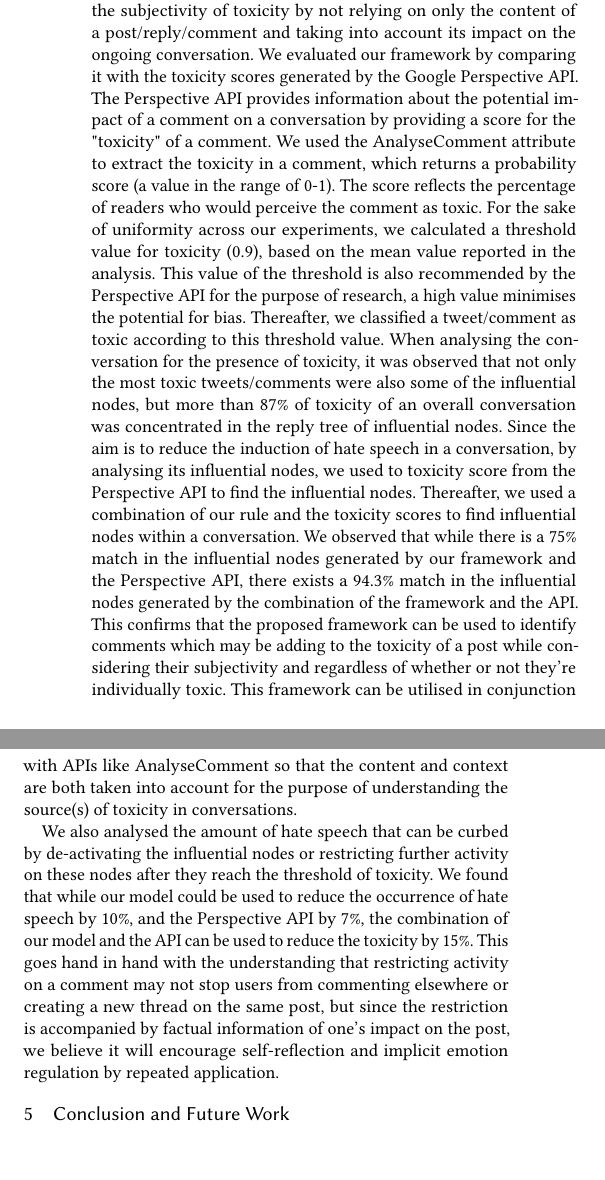
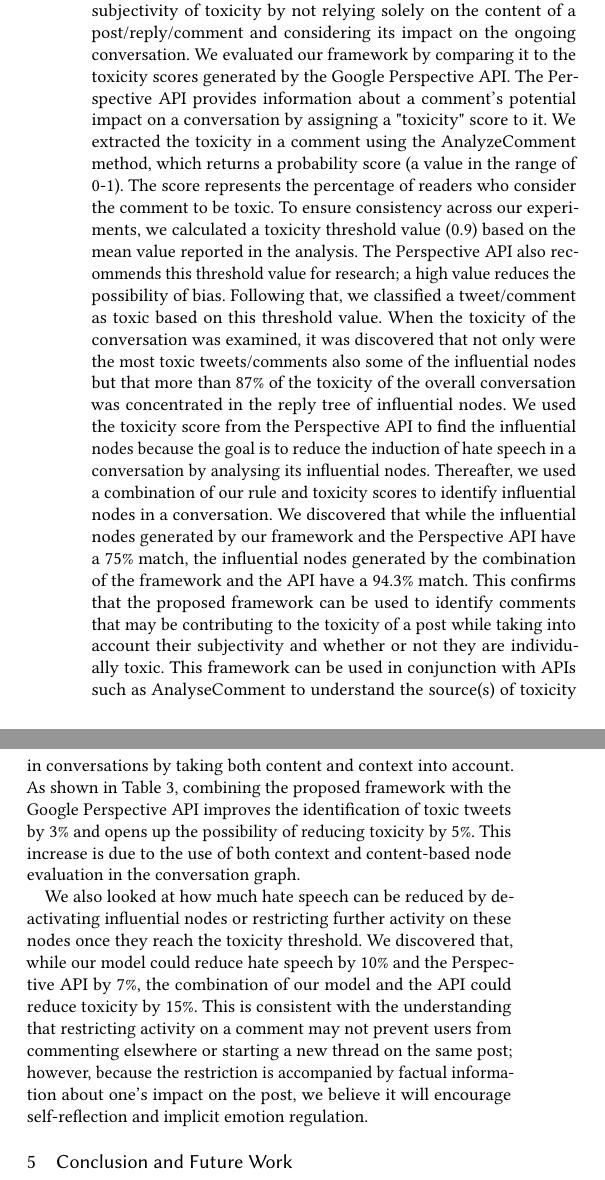
Before and after one commit to akritikts/EmotionRegulation, a LaTeX paper (main.tex): two parts of the columns of page 10 of 11, joined at a grey line, cut so that both start at the same text, the shorter picture padded with empty space. Compiled offline with pdfLaTeX.

Commit message:
section updated: performance evaluation

```diff
--- a/main.tex
+++ b/main.tex
@@ -567,9 +567,9 @@ This necessitates dealing with the imbalanced induction of anger on social media
 
 
 \subsection{Performance Evaluation}
-Apart from the prevention of compounding anger or hate speech in general that later becomes toxic, this framework takes into account the subjectivity of toxicity by not relying on only the content of a post/reply/comment and taking into account its impact on the ongoing conversation. We evaluated our framework by comparing it with the toxicity scores generated by the Google Perspective API. The Perspective API provides information about the potential impact of a comment on a conversation by providing a score for the "toxicity" of a comment. We used the AnalyseComment attribute to extract the toxicity in a comment, which returns a probability score (a value in the range of 0-1). The score reflects the percentage of readers who would perceive the comment as toxic. For the sake of uniformity across our experiments, we calculated a threshold value for toxicity (0.9), based on the mean value reported in the analysis. This value of the threshold is also recommended by the Perspective API for the purpose of research, a high value minimises the potential for bias. Thereafter, we classified a tweet/comment as toxic according to this threshold value. When analysing the conversation for the presence of toxicity, it was observed that not only the most toxic tweets/comments were also some of the influential nodes, but more than 87\% of toxicity of an overall conversation was concentrated in the reply tree of influential nodes. Since the aim is to reduce the induction of hate speech in a conversation, by analysing its influential nodes, we used to toxicity score from the Perspective API to find the influential nodes. Thereafter, we used a combination of our rule and the toxicity scores to find influential nodes within a conversation. We observed that while there is a 75\% match in the influential nodes generated by our framework and the Perspective API, there exists a 94.3\% match in the influential nodes generated by the combination of the framework and the API. This confirms that the proposed framework can be used to identify comments which may be adding to the toxicity of a post while considering their subjectivity and regardless of whether or not they're individually toxic. This framework can be utilised in conjunction with APIs like AnalyseComment so that the content and context are both taken into account for the purpose of understanding the source(s) of toxicity in conversations.
+Aside from preventing the compounding of anger or hate speech in general that later becomes toxic, this framework considers the subjectivity of toxicity by not relying solely on the content of a post/reply/comment and considering its impact on the ongoing conversation. We evaluated our framework by comparing it to the toxicity scores generated by the Google Perspective API. The Perspective API provides information about a comment's potential impact on a conversation by assigning a "toxicity" score to it. We extracted the toxicity in a comment using the AnalyzeComment method, which returns a probability score (a value in the range of 0-1). The score represents the percentage of readers who consider the comment to be toxic. To ensure consistency across our experiments, we calculated a toxicity threshold value (0.9) based on the mean value reported in the analysis. The Perspective API also recommends this threshold value for research; a high value reduces the possibility of bias. Following that, we classified a tweet/comment as toxic based on this threshold value. When the toxicity of the conversation was examined, it was discovered that not only were the most toxic tweets/comments also some of the influential nodes but that more than 87\% of the toxicity of the overall conversation was concentrated in the reply tree of influential nodes. We used the toxicity score from the Perspective API to find the influential nodes because the goal is to reduce the induction of hate speech in a conversation by analysing its influential nodes. Thereafter, we used a combination of our rule and toxicity scores to identify influential nodes in a conversation. We discovered that while the influential nodes generated by our framework and the Perspective API have a 75\% match, the influential nodes generated by the combination of the framework and the API have a 94.3\% match. This confirms that the proposed framework can be used to identify comments that may be contributing to the toxicity of a post while taking into account their subjectivity and whether or not they are individually toxic. This framework can be used in conjunction with APIs such as AnalyseComment to understand the source(s) of toxicity in conversations by taking both content and context into account. As shown in Table 3, combining the proposed framework with the Google Perspective API improves the identification of toxic tweets by 3\% and opens up the possibility of reducing toxicity by 5\%. This increase is due to the use of both context and content-based node evaluation in the conversation graph.
 
-We also analysed the amount of hate speech that can be curbed by de-activating the influential nodes or restricting further activity on these nodes after they reach the threshold of toxicity. We found that while our model could be used to reduce the occurrence of hate speech by 10\%, and the Perspective API by 7\%, the combination of our model and the API can be used to reduce the toxicity by 15\%. This goes hand in hand with the understanding that restricting activity on a comment may not stop users from commenting elsewhere or creating a new thread on the same post, but since the restriction is accompanied by factual information of one's impact on the post, we believe it will encourage self-reflection and implicit emotion regulation by repeated application.
+We also looked at how much hate speech can be reduced by deactivating influential nodes or restricting further activity on these nodes once they reach the toxicity threshold. We discovered that, while our model could reduce hate speech by 10\% and the Perspective API by 7\%, the combination of our model and the API could reduce toxicity by 15\%. This is consistent with the understanding that restricting activity on a comment may not prevent users from commenting elsewhere or starting a new thread on the same post; however, because the restriction is accompanied by factual information about one's impact on the post, we believe it will encourage self-reflection and implicit emotion regulation.
 
 
 
```
